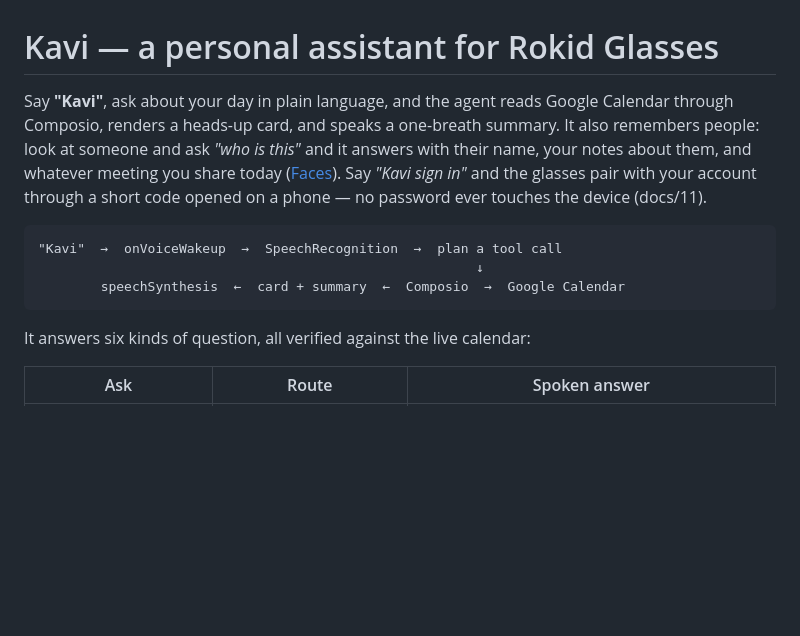
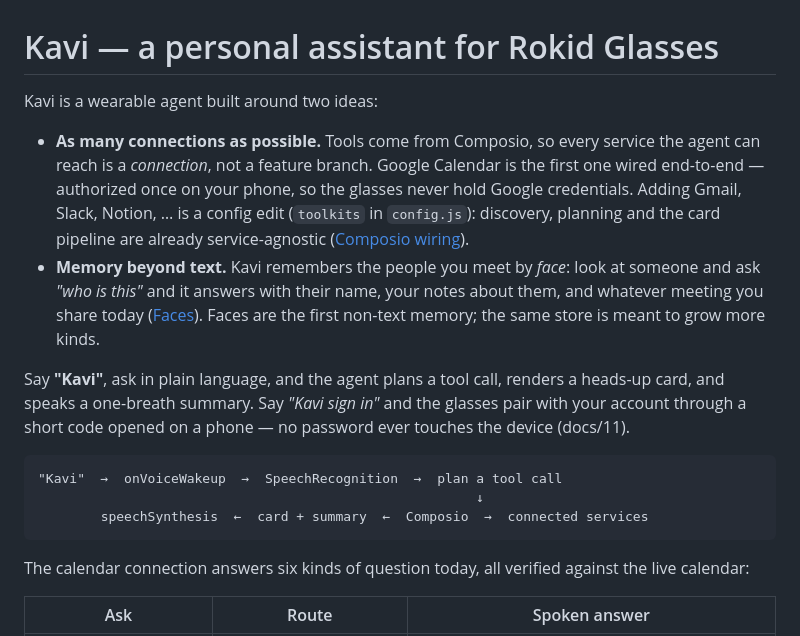
Before and after one commit to zrg-team/rokid-personal-assistant, a Markdown page: README.md, the part around the change. Rendered like a GitHub page; blank space fills up the shorter version.

Commit message:
README: lead with the actual thesis — connections + multimodal memory
Google Calendar is the first connection, not the product: reframe the intro
around Composio-backed connections (service-agnostic pipeline, toolkits as a
config edit) and memory beyond text (faces first), keeping the once-on-phone
authorization point.

````diff
--- a/README.md
+++ b/README.md
@@ -1,20 +1,33 @@
 # Kavi — a personal assistant for Rokid Glasses
 
-Say **"Kavi"**, ask about your day in plain language, and the agent reads
-Google Calendar through Composio, renders a heads-up card, and speaks a
-one-breath summary. It also remembers people: look at someone and ask *"who is
-this"* and it answers with their name, your notes about them, and whatever
-meeting you share today ([Faces](#faces-who-am-i-talking-to)). Say *"Kavi sign
-in"* and the glasses pair with your account through a short code opened on a
-phone — no password ever touches the device (docs/11).
+Kavi is a wearable agent built around two ideas:
+
+- **As many connections as possible.** Tools come from Composio, so every
+  service the agent can reach is a *connection*, not a feature branch. Google
+  Calendar is the first one wired end-to-end — authorized once on your phone,
+  so the glasses never hold Google credentials. Adding Gmail, Slack, Notion, …
+  is a config edit (`toolkits` in `config.js`): discovery, planning and the
+  card pipeline are already service-agnostic
+  ([Composio wiring](#composio-wiring)).
+- **Memory beyond text.** Kavi remembers the people you meet by *face*: look
+  at someone and ask *"who is this"* and it answers with their name, your
+  notes about them, and whatever meeting you share today
+  ([Faces](#faces-who-am-i-talking-to)). Faces are the first non-text memory;
+  the same store is meant to grow more kinds.
+
+Say **"Kavi"**, ask in plain language, and the agent plans a tool call, renders
+a heads-up card, and speaks a one-breath summary. Say *"Kavi sign in"* and the
+glasses pair with your account through a short code opened on a phone — no
+password ever touches the device (docs/11).
 
 ```
 "Kavi"  →  onVoiceWakeup  →  SpeechRecognition  →  plan a tool call
                                                         ↓
-        speechSynthesis  ←  card + summary  ←  Composio  →  Google Calendar
+        speechSynthesis  ←  card + summary  ←  Composio  →  connected services
 ```
 
-It answers six kinds of question, all verified against the live calendar:
+The calendar connection answers six kinds of question today, all verified
+against the live calendar:
 
 | Ask | Route | Spoken answer |
 | --- | --- | --- |
````
